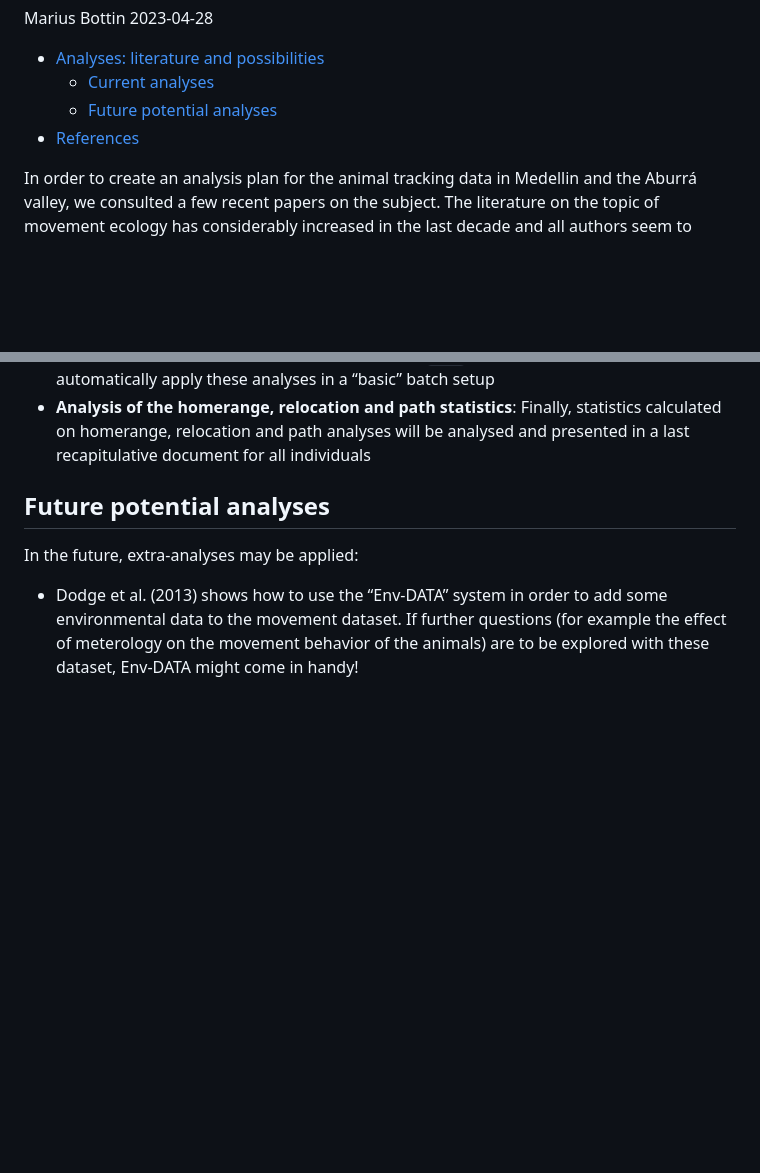
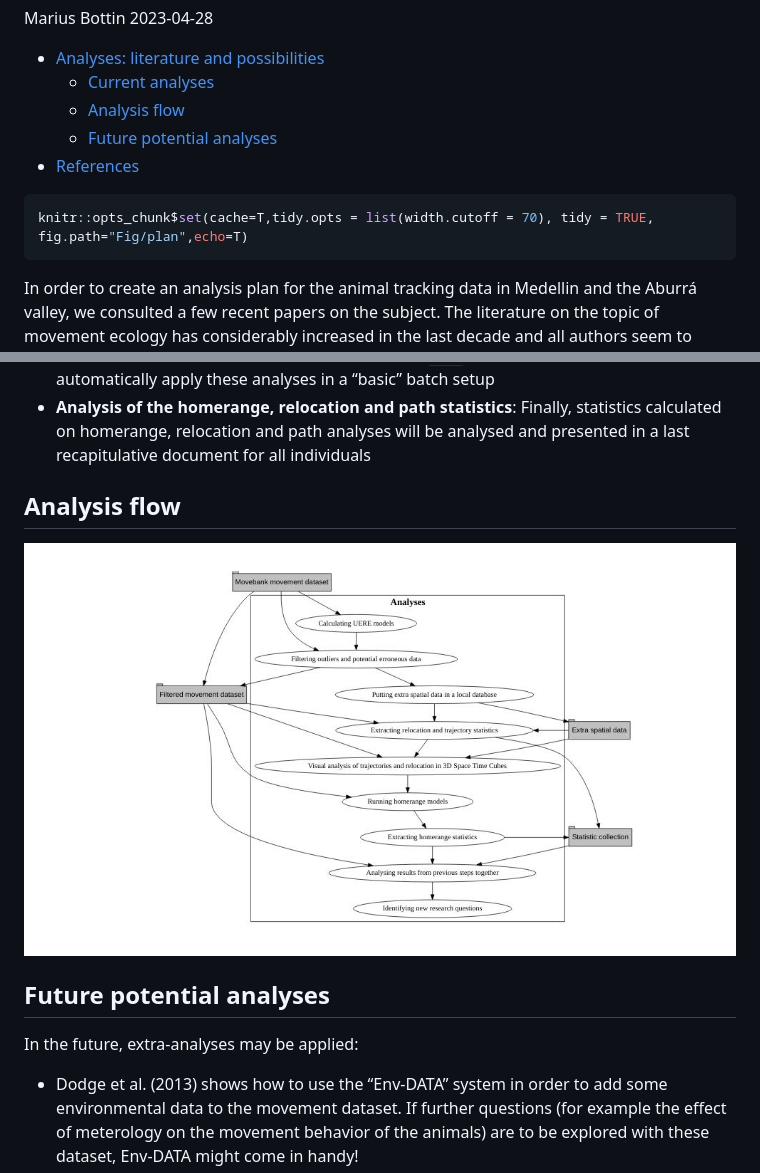
Before and after one commit to PEM-Humboldt/urban-wildlife-tracking, a Markdown page: data_analysis/documentation/analysis_plan.md, 2 parts joined by grey strips. GitHub-like rendering; pictures changed too: data_analysis/documentation/Fig/planunnamed-chunk-1-1.jpeg (added); blank space fills up the shorter version.

Commit message:
Added workflow chart in analysis plan

````diff
--- a/data_analysis/documentation/analysis_plan.md
+++ b/data_analysis/documentation/analysis_plan.md
@@ -6,8 +6,13 @@ Marius Bottin
 - [Analyses: literature and
   possibilities](#analyses-literature-and-possibilities)
   - [Current analyses](#current-analyses)
+  - [Analysis flow](#analysis-flow)
   - [Future potential analyses](#future-potential-analyses)
 - [References](#references)
+
+``` r
+knitr::opts_chunk$set(cache=T,tidy.opts = list(width.cutoff = 70), tidy = TRUE, fig.path="Fig/plan",echo=T)
+```
 
 In order to create an analysis plan for the animal tracking data in
 Medellin and the Aburrá valley, we consulted a few recent papers on the
@@ -73,6 +78,10 @@ The current possibilities explored for our dataset are:
   Finally, statistics calculated on homerange, relocation and path
   analyses will be analysed and presented in a last recapitulative
   document for all individuals
+
+## Analysis flow
+
+![](Fig/planunnamed-chunk-1-1.jpeg)<!-- -->
 
 ## Future potential analyses
 
````
Also changed, not shown: README.md (+1 -1 lines), 1 other file.
